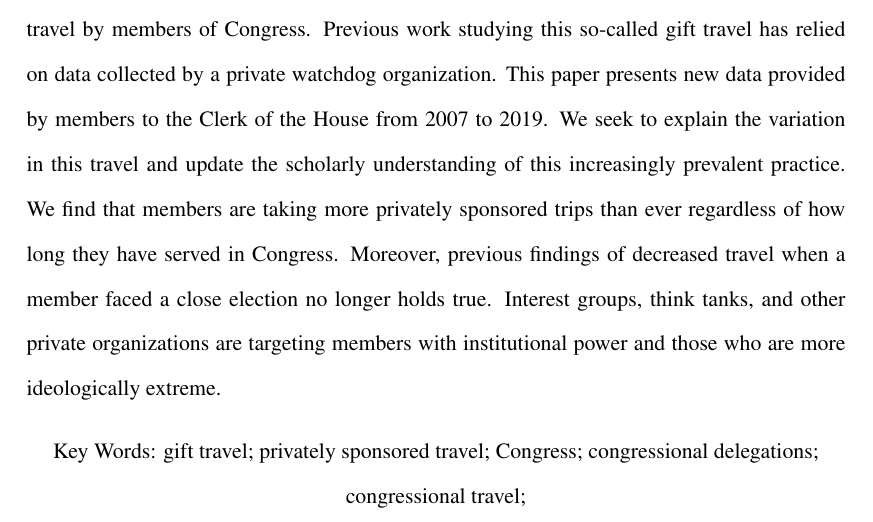
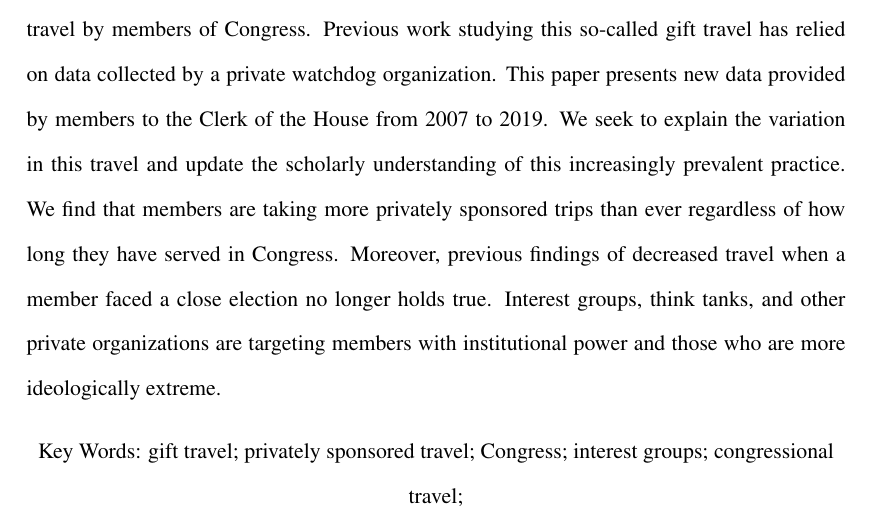
Before and after one commit to GaseousClay/Gift-Travel, a LaTeX document (GT-APR.tex): part of page 2 of 18, cut so that both start at the same text. Compiled offline with pdfLaTeX.

Commit message:
added interest groups to keywords

```diff
--- a/GT-APR.tex
+++ b/GT-APR.tex
@@ -52,7 +52,7 @@
 
 \newpage
 \abstract{Scholars have long sought to shed light on the ways in which interest groups influence might manifest itself. One significantly understudied avenue is that of privately sponsored travel by members of Congress. Previous work studying this so-called gift travel has relied on data collected by a private watchdog organization. This paper presents new data provided by members to the Clerk of the House from 2007 to 2019. We seek to explain the variation in this travel and update the scholarly understanding of this increasingly prevalent practice. We find that members are taking more privately sponsored trips than ever regardless of how long they have served in Congress. Moreover, previous findings of decreased travel when a member faced a close election no longer holds true. Interest groups, think tanks, and other private organizations are targeting members with institutional power and those who are more ideologically extreme.}
-\begin{center} Key Words: gift travel; privately sponsored travel; Congress; congressional delegations; congressional travel; \end{center}
+\begin{center} Key Words: gift travel; privately sponsored travel; Congress; interest groups; congressional travel; \end{center}
 \thispagestyle{empty}
 
 \newpage
```
